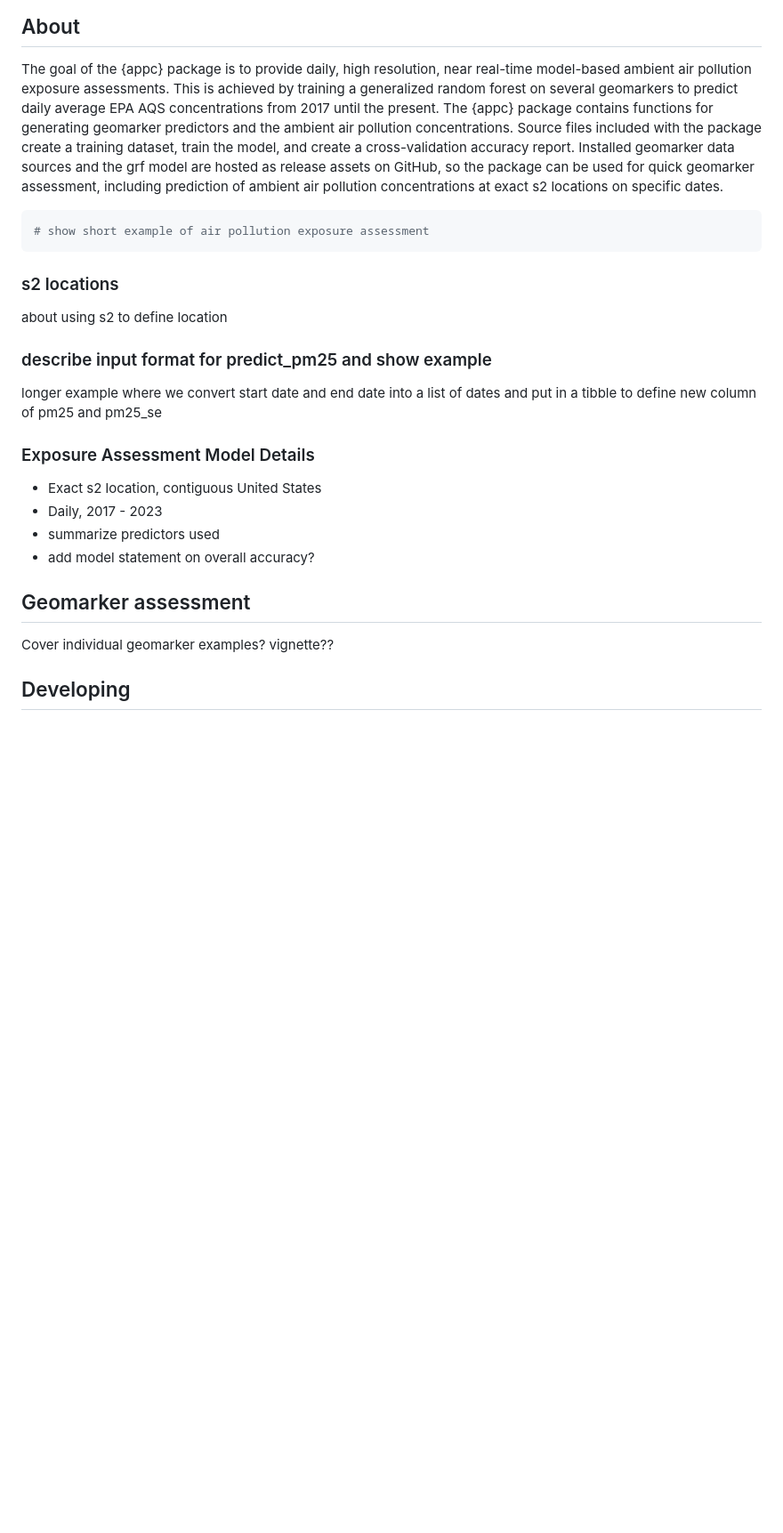
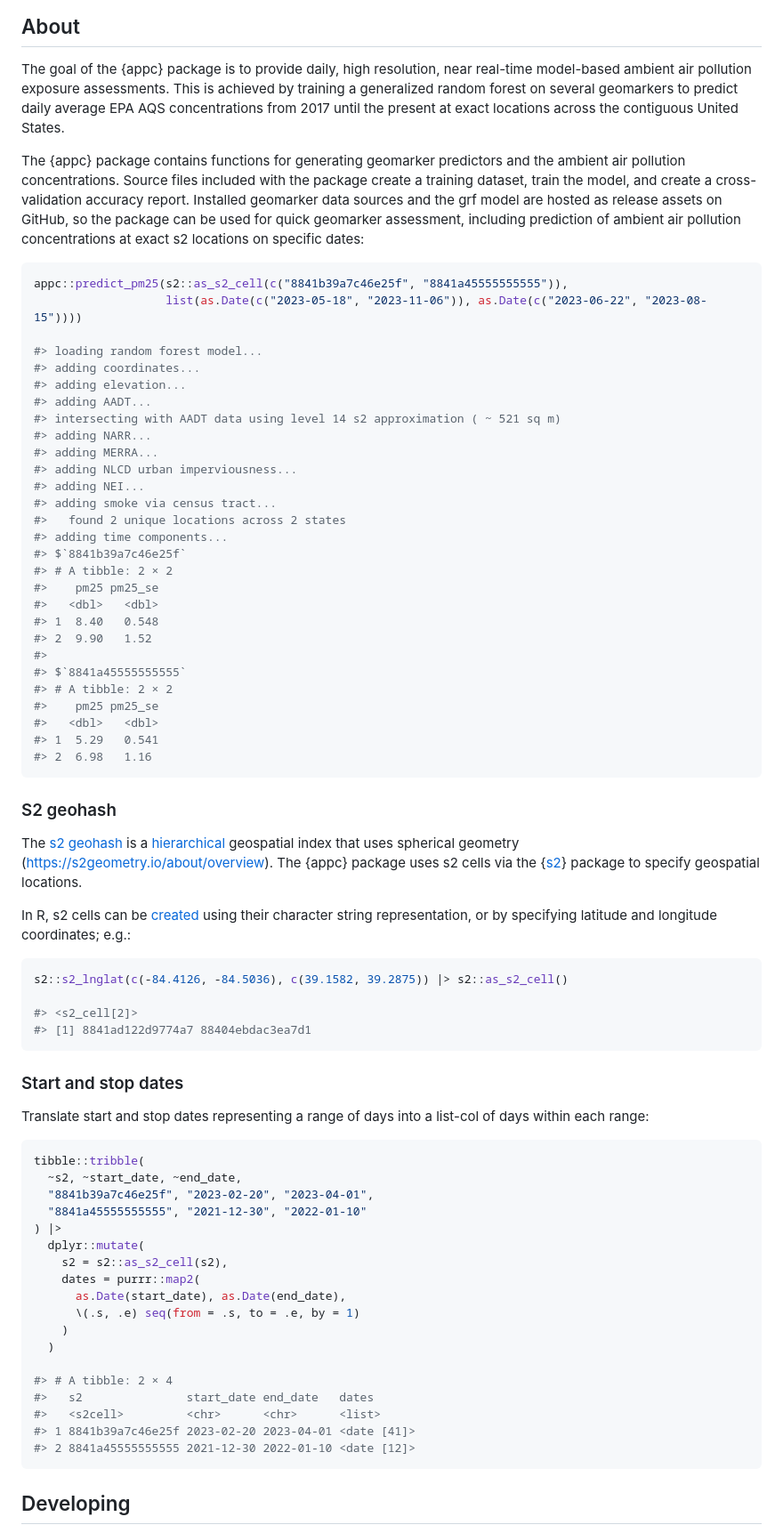
Before and after one commit to geomarker-io/appc, a Markdown page: README.md, the part around the change. Shown at 89% size. Drawn GitHub-style; blank space fills up the shorter version.

````diff
--- a/README.md
+++ b/README.md
@@ -10,30 +10,78 @@ experimental](https://img.shields.io/badge/lifecycle-experimental-orange.svg)](h
 ## About
 
 The goal of the {appc} package is to provide daily, high resolution, near real-time model-based ambient air pollution exposure assessments.
-This is achieved by training a generalized random forest on several geomarkers to predict daily average EPA AQS concentrations from 2017 until the present. The {appc} package contains functions for generating geomarker predictors and the ambient air pollution concentrations. Source files included with the package create a training dataset, train the model, and create a cross-validation accuracy report.
-Installed geomarker data sources and the grf model are hosted as release assets on GitHub, so the package can be used for quick geomarker assessment, including prediction of ambient air pollution concentrations at exact s2 locations on specific dates.
+This is achieved by training a generalized random forest on several geomarkers to predict daily average EPA AQS concentrations from 2017 until the present at exact locations across the contiguous United States.
+
+The {appc} package contains functions for generating geomarker predictors and the ambient air pollution concentrations. Source files included with the package create a training dataset, train the model, and create a cross-validation accuracy report.
+Installed geomarker data sources and the grf model are hosted as release assets on GitHub, so the package can be used for quick geomarker assessment, including prediction of ambient air pollution concentrations at exact s2 locations on specific dates:
 
 ```r
-# show short example of air pollution exposure assessment
+appc::predict_pm25(s2::as_s2_cell(c("8841b39a7c46e25f", "8841a45555555555")),
+                   list(as.Date(c("2023-05-18", "2023-11-06")), as.Date(c("2023-06-22", "2023-08-15"))))
+
+#> loading random forest model...
+#> adding coordinates...
+#> adding elevation...
+#> adding AADT...
+#> intersecting with AADT data using level 14 s2 approximation ( ~ 521 sq m)
+#> adding NARR...
+#> adding MERRA...
+#> adding NLCD urban imperviousness...
+#> adding NEI...
+#> adding smoke via census tract...
+#>   found 2 unique locations across 2 states
+#> adding time components...
+#> $`8841b39a7c46e25f`
+#> # A tibble: 2 × 2
+#>    pm25 pm25_se
+#>   <dbl>   <dbl>
+#> 1  8.40   0.548
+#> 2  9.90   1.52
+#>
+#> $`8841a45555555555`
+#> # A tibble: 2 × 2
+#>    pm25 pm25_se
+#>   <dbl>   <dbl>
+#> 1  5.29   0.541
+#> 2  6.98   1.16
 ```
-### s2 locations
+### S2 geohash
 
-about using s2 to define location
+The [s2 geohash](https://s2geometry.io/) is a [hierarchical](https://s2geometry.io/devguide/s2cell_hierarchy.html) geospatial index that uses spherical geometry (https://s2geometry.io/about/overview). The {appc} package uses s2 cells via the {[s2](https://r-spatial.github.io/s2/)} package to specify geospatial locations.
 
-### describe input format for predict_pm25 and show example
+In R, s2 cells can be [created](https://r-spatial.github.io/s2/reference/s2_cell.html#ref-examples) using their character string representation, or by specifying latitude and longitude coordinates; e.g.:
 
-longer example where we convert start date and end date into a list of dates and put in a tibble to define new column of pm25 and pm25_se
+```r
+s2::s2_lnglat(c(-84.4126, -84.5036), c(39.1582, 39.2875)) |> s2::as_s2_cell()
 
-### Exposure Assessment Model Details
+#> <s2_cell[2]>
+#> [1] 8841ad122d9774a7 88404ebdac3ea7d1
+```
 
-- Exact s2 location, contiguous United States
-- Daily, 2017 - 2023
-- summarize predictors used
-- add model statement on overall accuracy?
+### Start and stop dates
 
-## Geomarker assessment
+Translate start and stop dates representing a range of days into a list-col of days within each range:
 
-Cover individual geomarker examples? vignette??
+```r
+tibble::tribble(
+  ~s2, ~start_date, ~end_date,
+  "8841b39a7c46e25f", "2023-02-20", "2023-04-01",
+  "8841a45555555555", "2021-12-30", "2022-01-10"
+) |>
+  dplyr::mutate(
+    s2 = s2::as_s2_cell(s2),
+    dates = purrr::map2(
+      as.Date(start_date), as.Date(end_date),
+      \(.s, .e) seq(from = .s, to = .e, by = 1)
+    )
+  )
+
+#> # A tibble: 2 × 4
+#>   s2               start_date end_date   dates
+#>   <s2cell>         <chr>      <chr>      <list>
+#> 1 8841b39a7c46e25f 2023-02-20 2023-04-01 <date [41]>
+#> 2 8841a45555555555 2021-12-30 2022-01-10 <date [12]>
+```
 
 ## Developing
 
````
